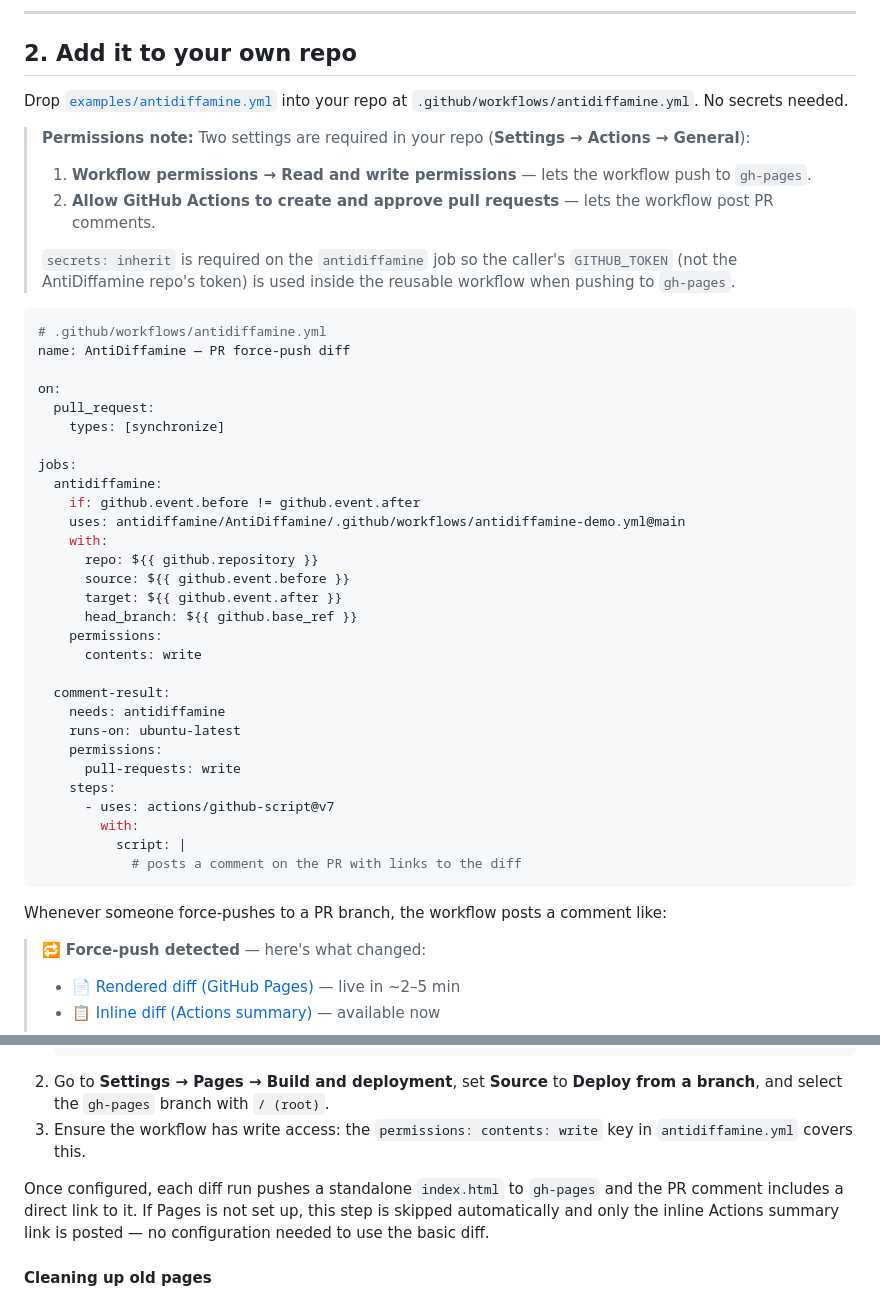
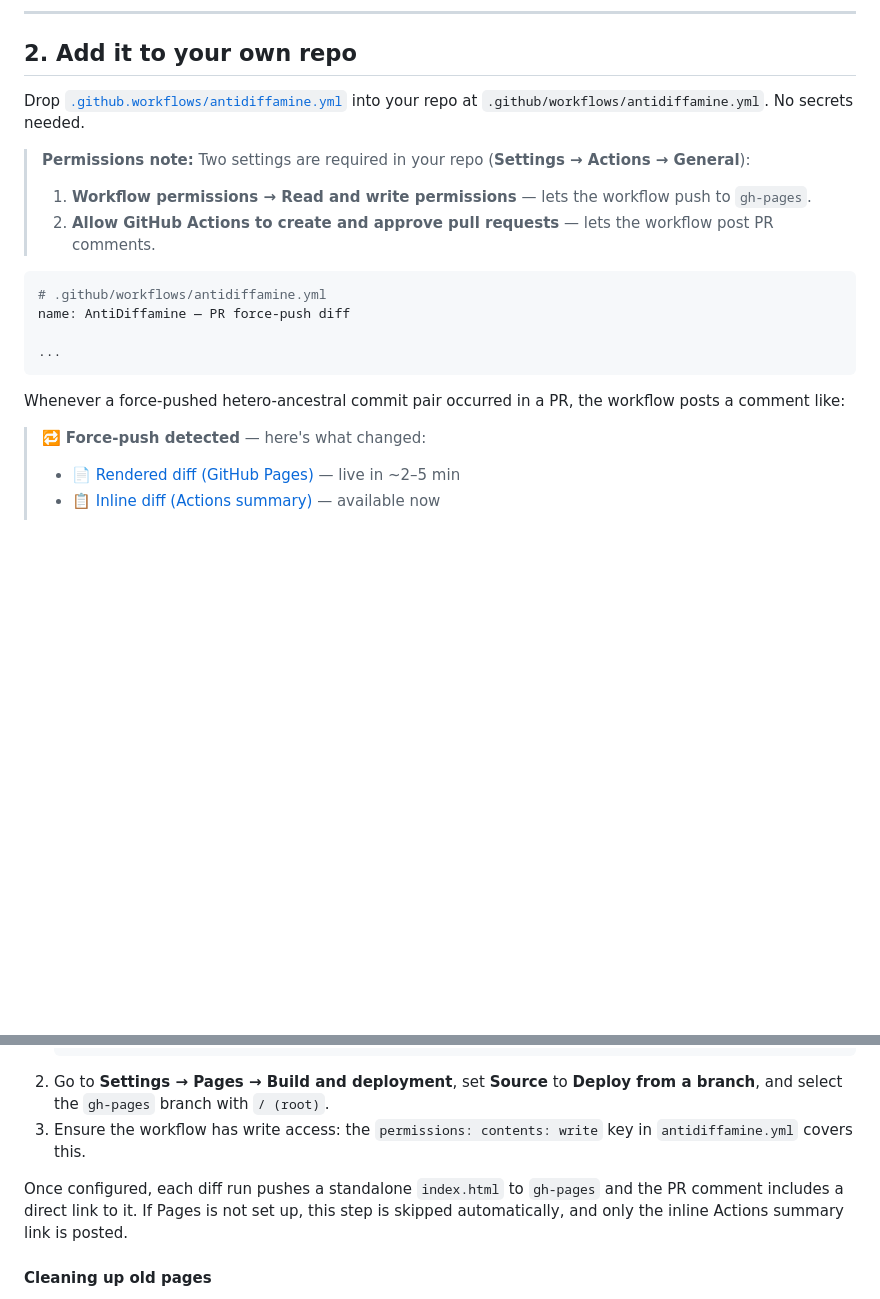
Before and after one commit to antidiffamine/AntiDiffamine, a Markdown page: README.md, 2 parts joined by grey strips. GitHub-like rendering; blank space fills up the shorter version.

````diff
--- a/README.md
+++ b/README.md
@@ -39,47 +39,20 @@ The bot will react 👀 to acknowledge, then reply with:
 
 ## 2. Add it to your own repo
 
-Drop [`examples/antidiffamine.yml`](examples/antidiffamine.yml) into your repo at `.github/workflows/antidiffamine.yml`. No secrets needed.
+Drop [`.github.workflows/antidiffamine.yml`](.github.workflows/antidiffamine.yml) into your repo at `.github/workflows/antidiffamine.yml`. No secrets needed.
 
 > **Permissions note:** Two settings are required in your repo (**Settings → Actions → General**):
 > 1. **Workflow permissions → Read and write permissions** — lets the workflow push to `gh-pages`.
 > 2. **Allow GitHub Actions to create and approve pull requests** — lets the workflow post PR comments.
->
-> `secrets: inherit` is required on the `antidiffamine` job so the caller's `GITHUB_TOKEN` (not the AntiDiffamine repo's token) is used inside the reusable workflow when pushing to `gh-pages`.
 
 ```yaml
 # .github/workflows/antidiffamine.yml
 name: AntiDiffamine — PR force-push diff
 
-on:
-  pull_request:
-    types: [synchronize]
-
-jobs:
-  antidiffamine:
-    if: github.event.before != github.event.after
-    uses: antidiffamine/AntiDiffamine/.github/workflows/antidiffamine-demo.yml@main
-    with:
-      repo: ${{ github.repository }}
-      source: ${{ github.event.before }}
-      target: ${{ github.event.after }}
-      head_branch: ${{ github.base_ref }}
-    permissions:
-      contents: write
-
-  comment-result:
-    needs: antidiffamine
-    runs-on: ubuntu-latest
-    permissions:
-      pull-requests: write
-    steps:
-      - uses: actions/github-script@v7
-        with:
-          script: |
-            # posts a comment on the PR with links to the diff
+...
 ```
 
-Whenever someone force-pushes to a PR branch, the workflow posts a comment like:
+Whenever a force-pushed hetero-ancestral commit pair occurred in a PR, the workflow posts a comment like:
 
 > 🔁 **Force-push detected** — here's what changed:
 >
@@ -103,7 +76,7 @@ To get a hosted HTML visualization linked in the PR comment, set up Pages in thr
 2. Go to **Settings → Pages → Build and deployment**, set **Source** to **Deploy from a branch**, and select the `gh-pages` branch with `/ (root)`.
 3. Ensure the workflow has write access: the `permissions: contents: write` key in `antidiffamine.yml` covers this.
 
-Once configured, each diff run pushes a standalone `index.html` to `gh-pages` and the PR comment includes a direct link to it. If Pages is not set up, this step is skipped automatically and only the inline Actions summary link is posted — no configuration needed to use the basic diff.
+Once configured, each diff run pushes a standalone `index.html` to `gh-pages` and the PR comment includes a direct link to it. If Pages is not set up, this step is skipped automatically, and only the inline Actions summary link is posted.
 
 #### Cleaning up old pages
 
````
